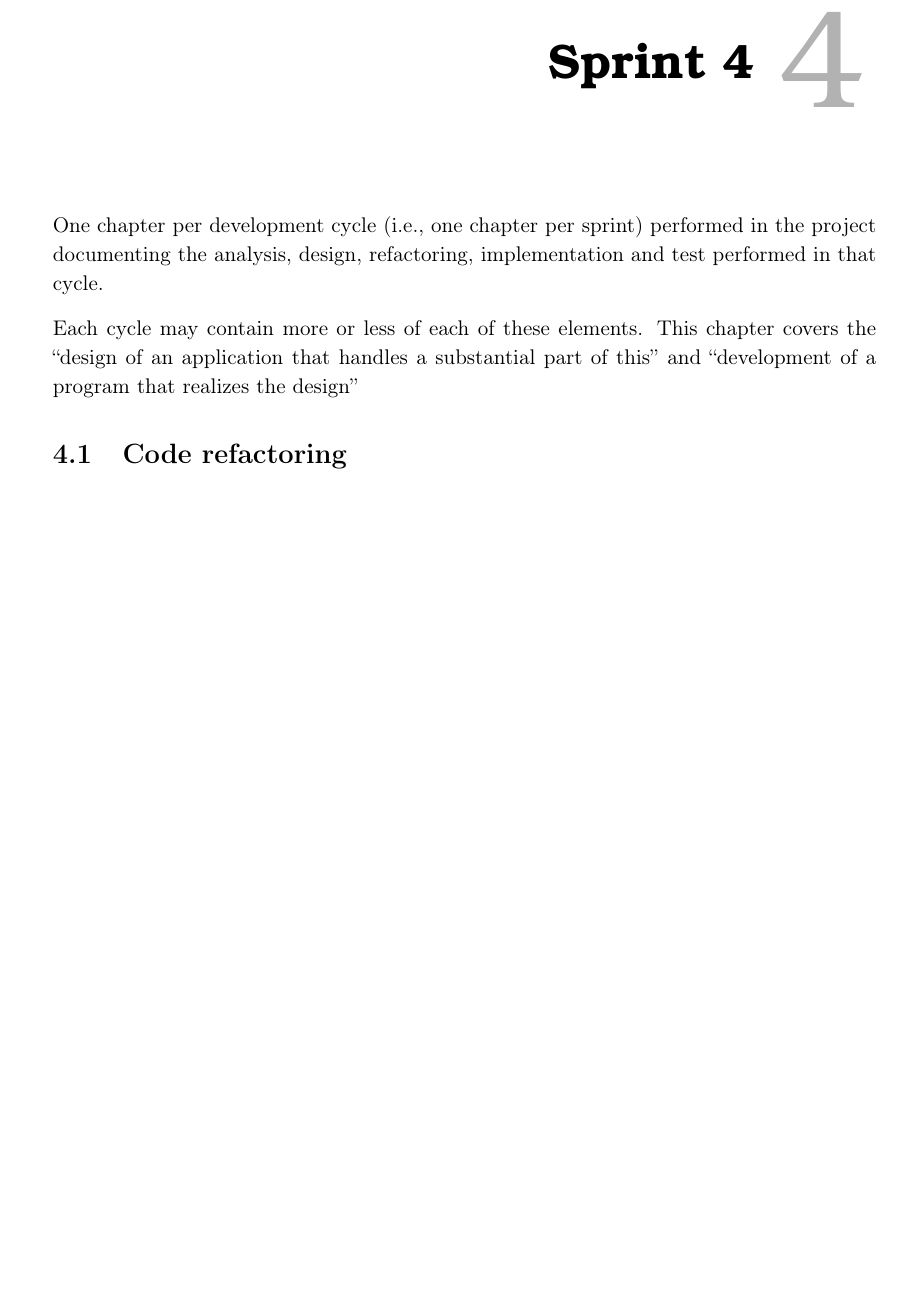
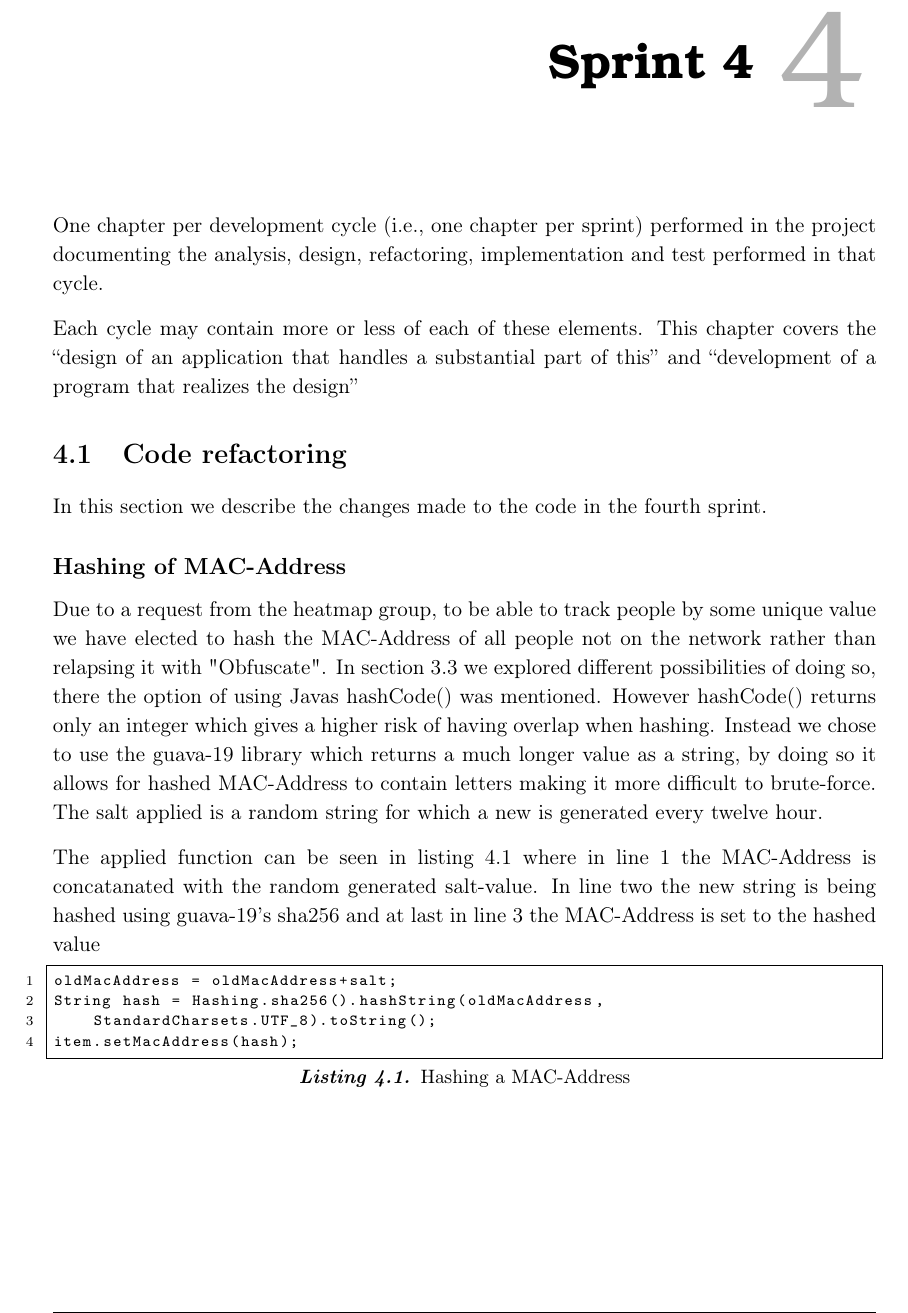
Before and after one commit to JacobNielsenn/sw608f16, a LaTeX thesis (rapport.tex, which reads sprint4/refactor.tex): part of page 33 of 49, cut so that both start at the same text, the shorter picture padded with empty space. Compiled offline with pdfLaTeX.

Commit message:
startet writing about our hash

```diff
--- a/sprint4/refactor.tex
+++ b/sprint4/refactor.tex
@@ -1,4 +1,17 @@
 \section{Code refactoring}
+In this section we describe the changes made to the code in the fourth sprint.
+
+\subsection*{Hashing of MAC-Address}
+Due to a request from the heatmap group, to be able to track people by some unique value we have elected to hash the MAC-Address of all people not on the network rather than relapsing it with "Obfuscate". In \cref{sec:secure} we explored different possibilities of doing so, there the option of using Javas hashCode() was mentioned. However hashCode() returns only an integer which gives a higher risk of having overlap when hashing. Instead we chose to use the guava-19 library which returns a much longer value as a string, by doing so it allows for hashed MAC-Address to contain letters making it more difficult to brute-force. The salt applied is a random string for which a new is generated every twelve hour.
+
+The applied function can be seen in \cref{lst:ourhash} where in line 1 the MAC-Address is concatanated with the random generated salt-value. In line two the new string is being hashed using guava-19's sha256 and at last in line 3 the MAC-Address is set to the hashed value
+
+\begin{lstlisting}[caption={Hashing a MAC-Address},label={lst:ourhash},language=inc_Java]
+oldMacAddress = oldMacAddress+salt;
+String hash = Hashing.sha256().hashString(oldMacAddress,
+	StandardCharsets.UTF_8).toString();
+item.setMacAddress(hash);
+\end{lstlisting}
 
 \subsection*{Adding servers to client}
 
```
Also changed, not shown: 3sprint/security.tex (+1 -1 lines).
